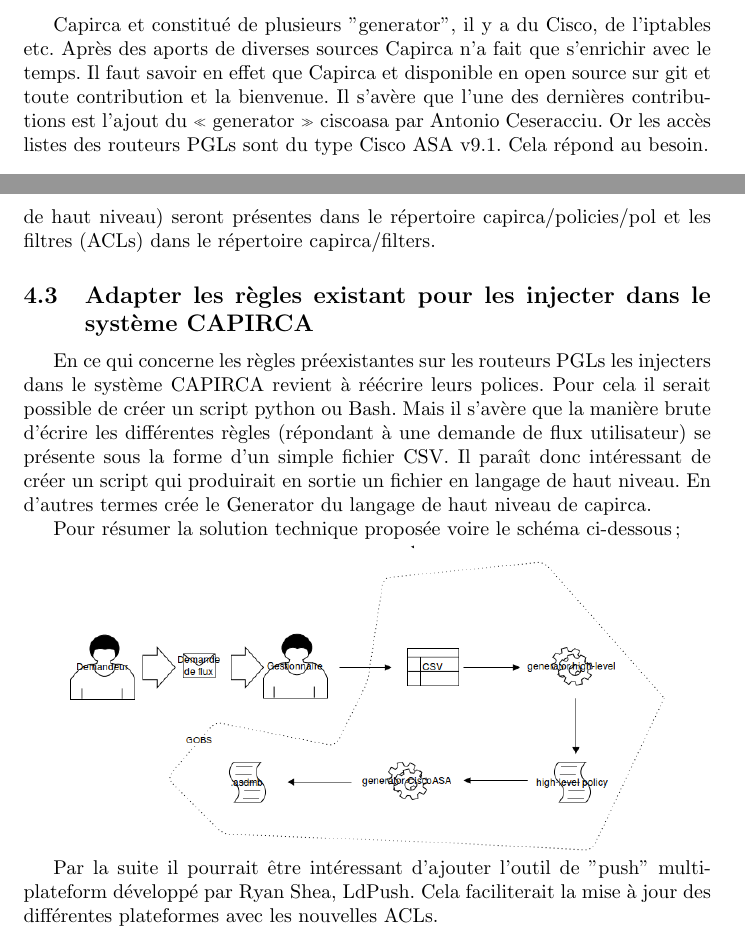
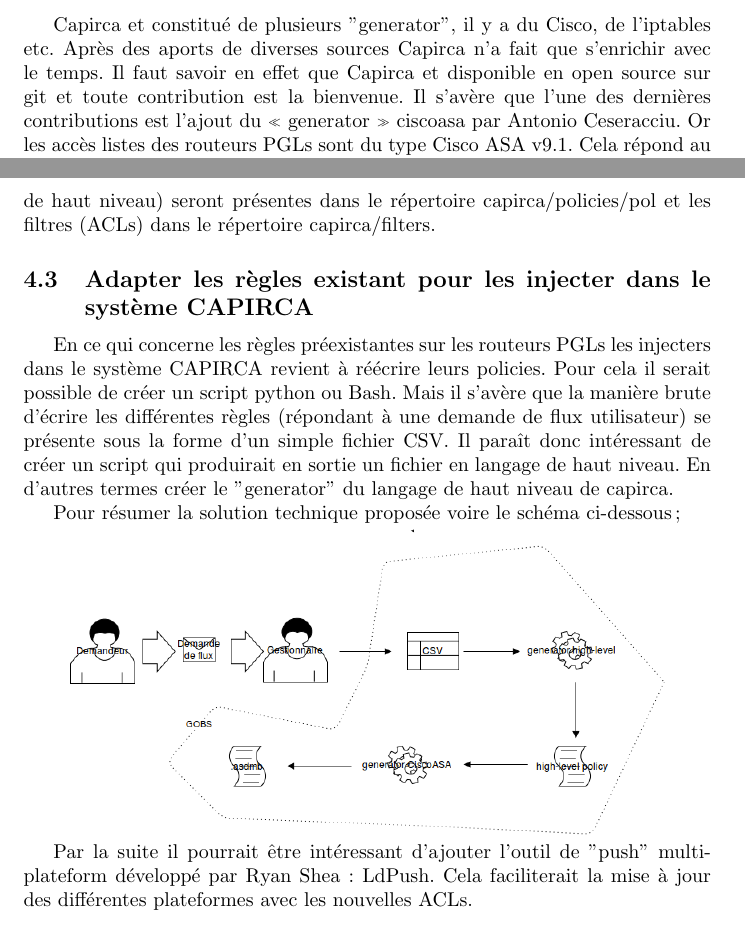
Before and after one commit to JuanPiron/juan, a LaTeX document (STB/main.tex): two parts of pages 2 and 3 of 3, joined at a grey line, cut so that both start at the same text. Compiled offline with pdfLaTeX.

Commit message:
remixage du dossier STB

```diff
--- a/STB/STB/main.tex
+++ b/STB/main.tex
@@ -2,6 +2,7 @@
 \usepackage[utf8]{inputenc}
 \usepackage[frenchb]{babel}
 \usepackage{graphicx}
+\usepackage{color}
 
 \title{STB : Amélioration de la gestion des demandes en flux des utilisateurs}
 
@@ -34,21 +38,21 @@ Capirca simplifie le développement et la maintenance des filtres réseaux large
 \maketitle
 \subsection{Adapter Capirca pour la génération d’accès-list Cisco ASA}
 
-Capirca et constitué de plusieurs "generator", il y a du Cisco, de l’iptables etc. Après des aports de diverses sources Capirca n’a fait que s’enrichir avec le temps. Il faut savoir en effet que Capirca et disponible en open source sur git et toute contribution et la bienvenue. Il s’avère que l’une des dernières contributions est l’ajout du « generator » ciscoasa par Antonio Ceseracciu. Or les accès listes des routeurs PGLs sont du type Cisco ASA v9.1. Cela répond au besoin.
+Capirca et constitué de plusieurs "generator", il y a du Cisco, de l’iptables etc. Après des aports de diverses sources Capirca n’a fait que s’enrichir avec le temps. Il faut savoir en effet que Capirca et disponible en open source sur git et toute contribution est la bienvenue. Il s’avère que l’une des dernières contributions est l’ajout du « generator » ciscoasa par Antonio Ceseracciu. Or les accès listes des routeurs PGLs sont du type Cisco ASA v9.1. Cela répond au besoin.
 
 \maketitle
 \subsection{Mettre en place un mécanisme de génération des règles et de leur gestion en configuration à partir des demandes de flux utilisateurs}
 
-La solution envisagée ici est la création d’un "serveur" git, plus précisément Gobs. L’avantage de Gobs résidant dans l’existence d’une interface web qui permettrait une gestion plus facile et intuitive des différentes ACLs. Tout cela bien sûr est en open source. Capirca sera placé sur un remote repository, il suffira simplement de creer la policie ou de la modifier et de lancer le script python, et par la suite de faire git add, commit et push. Les polices (langage de haut niveau) seront présentes dans le répertoire capirca/policies/pol et les filtres (ACLs) dans le répertoire capirca/filters.
+La solution envisagée ici est la création d’un "serveur" git, plus précisément Gobs. L’avantage de Gobs résidant dans l’existence d’une interface web qui permettrait une gestion plus facile et intuitive des différentes ACLs. Tout cela bien sûr est en open source. Capirca sera placé sur un remote repository, il suffira simplement de creer la policie ou de la modifier et de lancer le script python, et par la suite de faire git add, commit et push. Les policies (langage de haut niveau) seront présentes dans le répertoire capirca/policies/pol et les filtres (ACLs) dans le répertoire capirca/filters.
 
 \maketitle
 \subsection{Adapter les règles existant pour les injecter dans le système CAPIRCA}
 
-En ce qui concerne les règles préexistantes sur les routeurs PGLs les injecters dans le système CAPIRCA revient à réécrire leurs polices. Pour cela il serait possible de créer un script python ou Bash. Mais il s’avère que la manière brute d’écrire les différentes règles (répondant à une demande de flux utilisateur) se présente sous la forme d’un simple fichier CSV. Il paraît donc intéressant de créer un script qui produirait en sortie un fichier en langage de haut niveau. En d’autres termes crée le Generator du langage de haut niveau de capirca.
+En ce qui concerne les règles préexistantes sur les routeurs PGLs les injecters dans le système CAPIRCA revient à réécrire leurs policies. Pour cela il serait possible de créer un script python ou Bash. Mais il s’avère que la manière brute d’écrire les différentes règles (répondant à une demande de flux utilisateur) se présente sous la forme d’un simple fichier CSV. Il paraît donc intéressant de créer un script qui produirait en sortie un fichier en langage de haut niveau. En d’autres termes créer le "generator" du langage de haut niveau de capirca.
 
 Pour résumer la solution technique proposée voire le schéma ci-dessous ;
 
 \centerline{\includegraphics[scale=0.4]{spec.png}}
 
-Par la suite il pourrait être intéressant d'ajouter l'outil de "push" multi-plateform développé par Ryan Shea, LdPush. Cela faciliterait la mise à jour des différentes plateformes avec les nouvelles ACLs.
+Par la suite il pourrait être intéressant d'ajouter l'outil de "push" multi-plateform développé par Ryan Shea : LdPush. Cela faciliterait la mise à jour des différentes plateformes avec les nouvelles ACLs.
 \end{document}
```
Also changed, not shown: STB/STB.pdf (deleted), STB/STB/spec.png (deleted), STB/capirca.png (renamed from STB/STB/capirca.png), STB/main.pdf (added), STB/main.tex (3 more changed lines), 4 other files.
